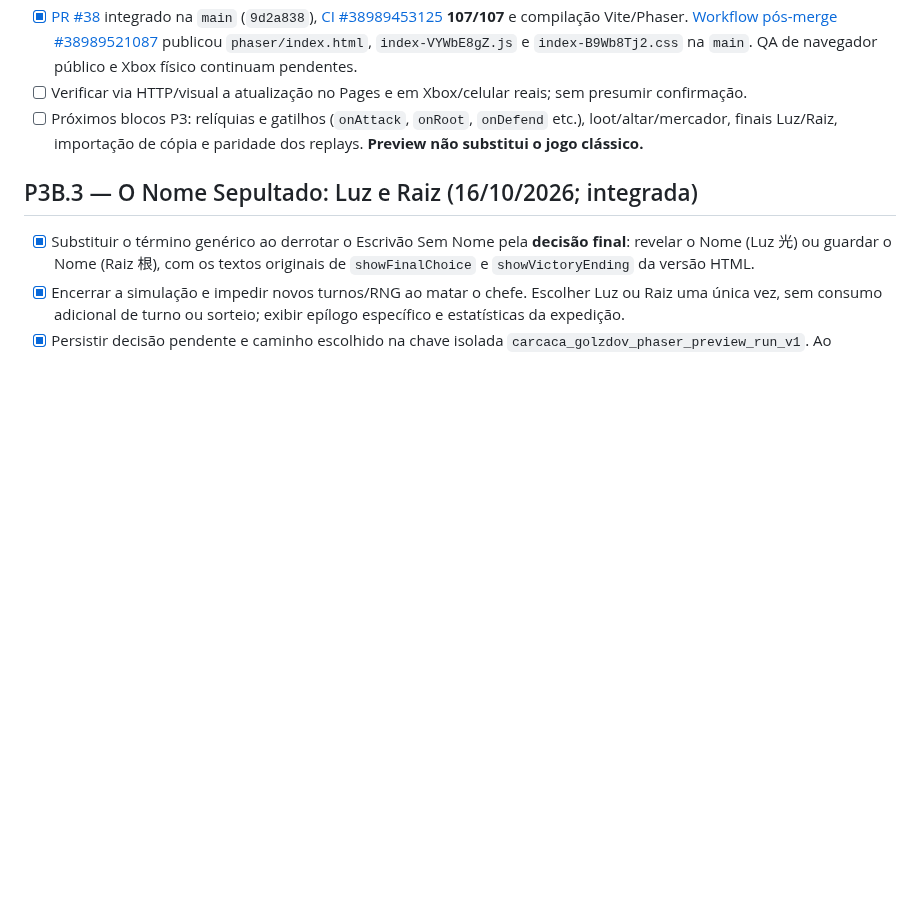
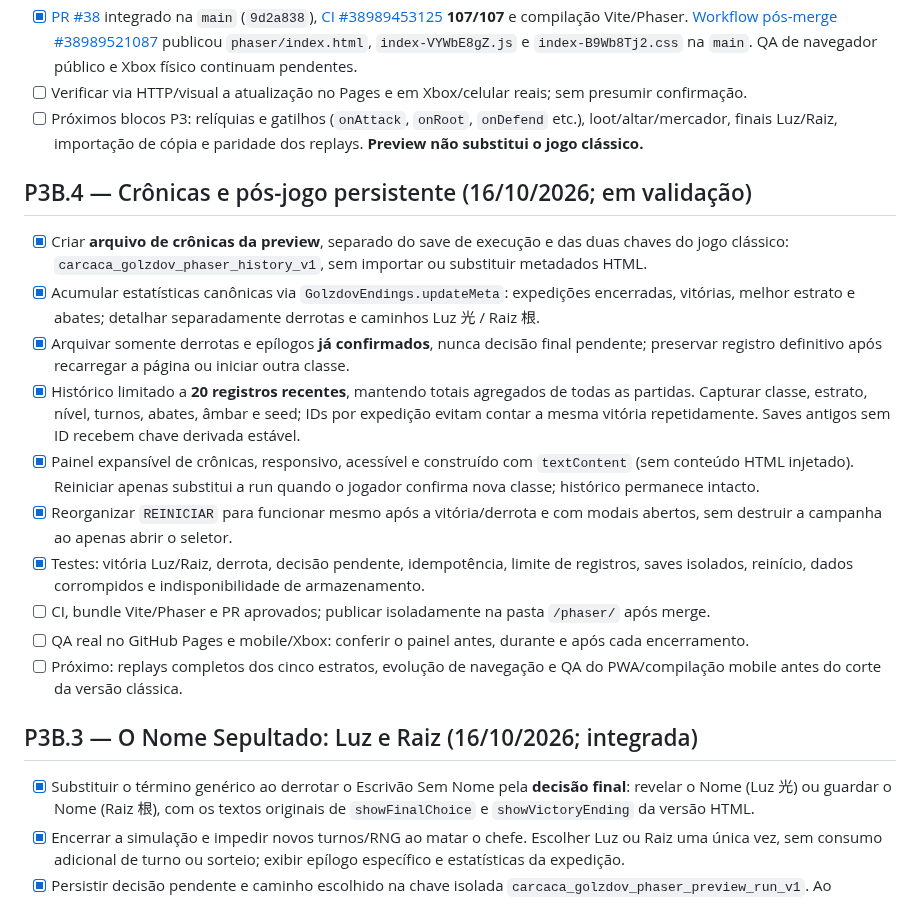
Before and after one commit to pedromaintenance/catacumbas-de-golzdov, a Markdown page: docs/ROADMAP_PHASER.md, the part around the change. Drawn GitHub-style; blank space fills up the shorter version.

Commit message:
docs(phaser): registrar P3B.4 crônicas, critérios e limites

```diff
--- a/docs/ROADMAP_PHASER.md
+++ b/docs/ROADMAP_PHASER.md
@@ -12,6 +12,19 @@
 - [x] [PR #38](https://github.com/pedromaintenance/catacumbas-de-golzdov/pull/38) integrado na `main` (`9d2a838`), [CI #38989453125](https://github.com/pedromaintenance/catacumbas-de-golzdov/actions/runs/38989453125) **107/107** e compilação Vite/Phaser. [Workflow pós-merge #38989521087](https://github.com/pedromaintenance/catacumbas-de-golzdov/actions/runs/38989521087) publicou `phaser/index.html`, `index-VYWbE8gZ.js` e `index-B9Wb8Tj2.css` na `main`. QA de navegador público e Xbox físico continuam pendentes.
 - [ ] Verificar via HTTP/visual a atualização no Pages e em Xbox/celular reais; sem presumir confirmação.
 - [ ] Próximos blocos P3: relíquias e gatilhos (`onAttack`, `onRoot`, `onDefend` etc.), loot/altar/mercador, finais Luz/Raiz, importação de cópia e paridade dos replays. **Preview não substitui o jogo clássico.**
+
+## P3B.4 — Crônicas e pós-jogo persistente (16/10/2026; em validação)
+
+- [x] Criar **arquivo de crônicas da preview**, separado do save de execução e das duas chaves do jogo clássico: `carcaca_golzdov_phaser_history_v1`, sem importar ou substituir metadados HTML.
+- [x] Acumular estatísticas canônicas via `GolzdovEndings.updateMeta`: expedições encerradas, vitórias, melhor estrato e abates; detalhar separadamente derrotas e caminhos Luz 光 / Raiz 根.
+- [x] Arquivar somente derrotas e epílogos **já confirmados**, nunca decisão final pendente; preservar registro definitivo após recarregar a página ou iniciar outra classe.
+- [x] Histórico limitado a **20 registros recentes**, mantendo totais agregados de todas as partidas. Capturar classe, estrato, nível, turnos, abates, âmbar e seed; IDs por expedição evitam contar a mesma vitória repetidamente. Saves antigos sem ID recebem chave derivada estável.
+- [x] Painel expansível de crônicas, responsivo, acessível e construído com `textContent` (sem conteúdo HTML injetado). Reiniciar apenas substitui a run quando o jogador confirma nova classe; histórico permanece intacto.
+- [x] Reorganizar `REINICIAR` para funcionar mesmo após a vitória/derrota e com modais abertos, sem destruir a campanha ao apenas abrir o seletor.
+- [x] Testes: vitória Luz/Raiz, derrota, decisão pendente, idempotência, limite de registros, saves isolados, reinício, dados corrompidos e indisponibilidade de armazenamento.
+- [ ] CI, bundle Vite/Phaser e PR aprovados; publicar isoladamente na pasta `/phaser/` após merge.
+- [ ] QA real no GitHub Pages e mobile/Xbox: conferir o painel antes, durante e após cada encerramento.
+- [ ] Próximo: replays completos dos cinco estratos, evolução de navegação e QA do PWA/compilação mobile antes do corte da versão clássica.
 
 ## P3B.3 — O Nome Sepultado: Luz e Raiz (16/10/2026; integrada)
 
```
